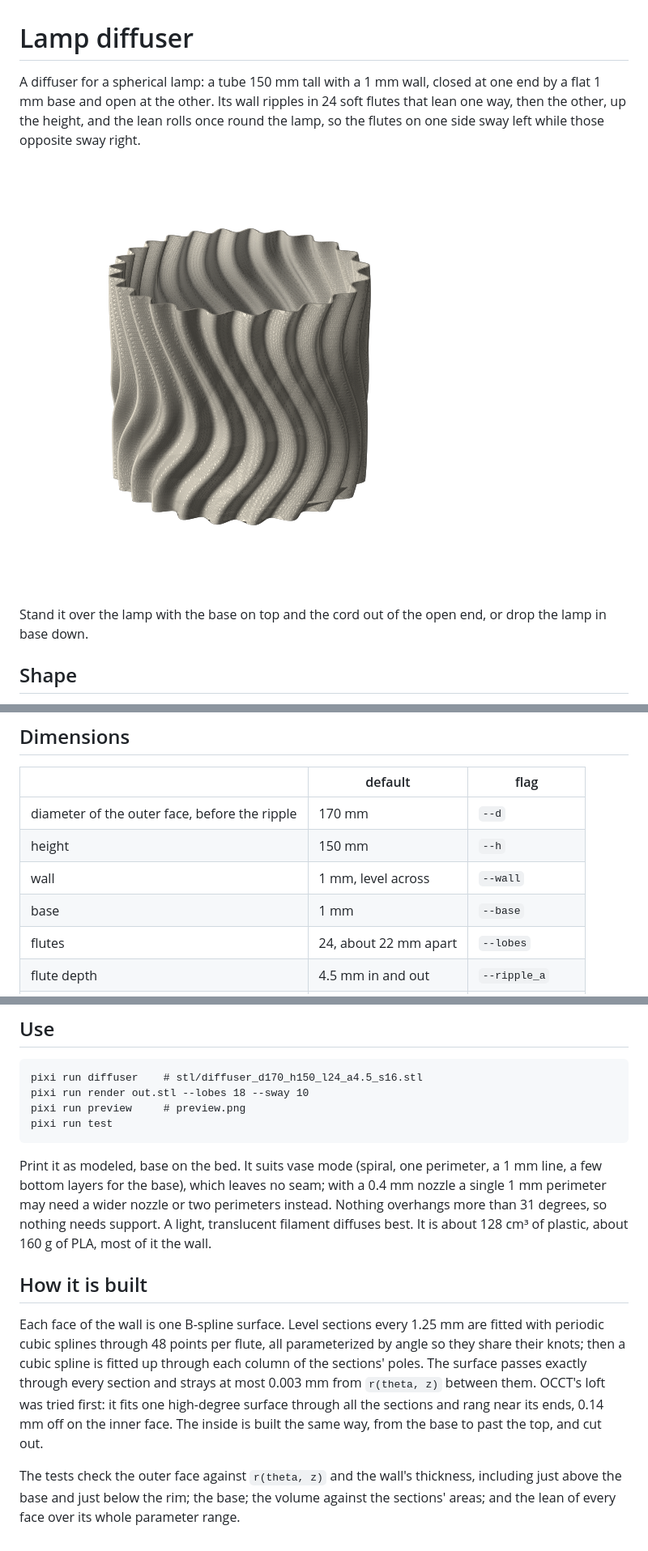
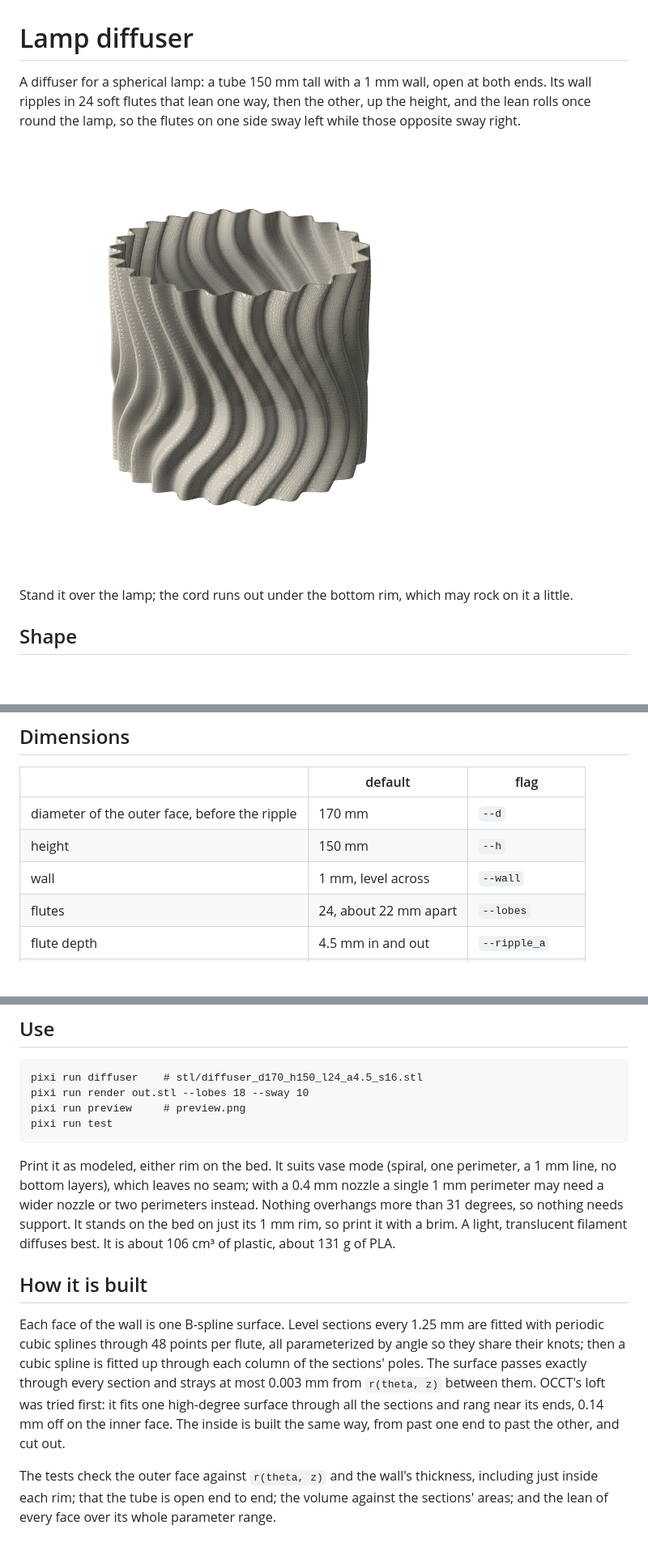
Before and after one commit to d-v-b/schematics, a Markdown page: light-diffuser/README.md, 3 parts joined by grey strips. Shown at 81% size. Rendered like a GitHub page; pictures changed too: light-diffuser/preview.png; blank space fills up the shorter version.

````diff
--- a/light-diffuser/README.md
+++ b/light-diffuser/README.md
@@ -1,15 +1,15 @@
 # Lamp diffuser
 
 A diffuser for a spherical lamp: a tube 150 mm tall with a 1 mm wall,
-closed at one end by a flat 1 mm base and open at the other. Its wall
+open at both ends. Its wall
 ripples in 24 soft flutes that lean one way, then the other, up the
 height, and the lean rolls once round the lamp, so the flutes on one side
 sway left while those opposite sway right.
 
 ![preview](preview.png)
 
-Stand it over the lamp with the base on top and the cord out of the open
-end, or drop the lamp in base down.
+Stand it over the lamp; the cord runs out under the bottom rim, which
+may rock on it a little.
 
 ## Shape
 
@@ -38,7 +38,6 @@ to about 0.86 mm where they lean most.
 | diameter of the outer face, before the ripple | 170 mm | `--d` |
 | height | 150 mm | `--h` |
 | wall | 1 mm, level across | `--wall` |
-| base | 1 mm | `--base` |
 | flutes | 24, about 22 mm apart | `--lobes` |
 | flute depth | 4.5 mm in and out | `--ripple_a` |
 | sideways sway | 16 mm | `--sway` |
@@ -60,12 +59,13 @@ pixi run preview     # preview.png
 pixi run test
 ```
 
-Print it as modeled, base on the bed. It suits vase mode (spiral, one
-perimeter, a 1 mm line, a few bottom layers for the base), which leaves no
-seam; with a 0.4 mm nozzle a single 1 mm perimeter may need a wider nozzle
-or two perimeters instead. Nothing overhangs more than 31 degrees, so
-nothing needs support. A light, translucent filament diffuses best. It is
-about 128 cm³ of plastic, about 160 g of PLA, most of it the wall.
+Print it as modeled, either rim on the bed. It suits vase mode (spiral,
+one perimeter, a 1 mm line, no bottom layers), which leaves no seam;
+with a 0.4 mm nozzle a single 1 mm perimeter may need a wider nozzle or
+two perimeters instead. Nothing overhangs more than 31 degrees, so
+nothing needs support. It stands on the bed on just its 1 mm rim, so
+print it with a brim. A light, translucent filament diffuses best. It is
+about 106 cm³ of plastic, about 131 g of PLA.
 
 ## How it is built
 
@@ -76,10 +76,10 @@ spline is fitted up through each column of the sections' poles. The
 surface passes exactly through every section and strays at most 0.003 mm
 from `r(theta, z)` between them. OCCT's loft was tried first: it fits one
 high-degree surface through all the sections and rang near its ends,
-0.14 mm off on the inner face. The inside is built the same way, from the
-base to past the top, and cut out.
+0.14 mm off on the inner face. The inside is built the same way, from
+past one end to past the other, and cut out.
 
 The tests check the outer face against `r(theta, z)` and the wall's
-thickness, including just above the base and just below the rim; the
-base; the volume against the sections' areas; and the lean of every face
+thickness, including just inside each rim; that the tube is open end
+to end; the volume against the sections' areas; and the lean of every face
 over its whole parameter range.
````
Also changed, not shown: README.md (+1 -1 lines), 3 other files.
